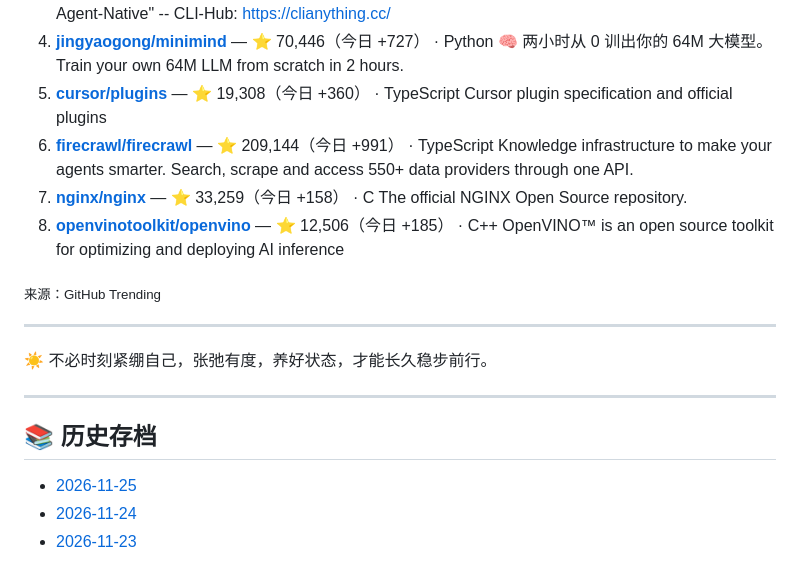
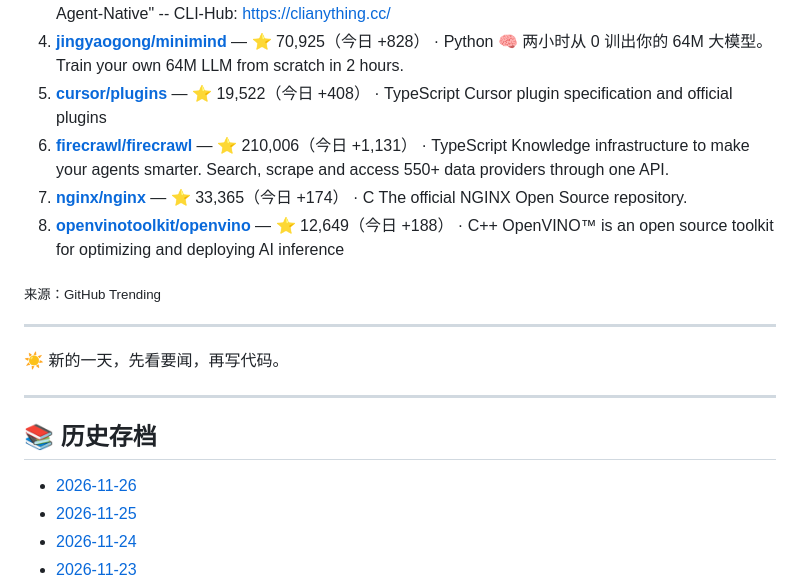
Before and after one commit to yztutu/morning-news, a Markdown page: README.md, the part around one of its changes. GitHub-like rendering.

```diff
--- a/README.md
+++ b/README.md
@@ -51,25 +37,26 @@
    "CLI-Anything: Making ALL Software Agent-Native" -- CLI-Hub: https://clianything.cc/
-4. **[jingyaogong/minimind](https://github.com/jingyaogong/minimind)** — ⭐ 70,446（今日 +727） · Python
+4. **[jingyaogong/minimind](https://github.com/jingyaogong/minimind)** — ⭐ 70,925（今日 +828） · Python
    🧠 两小时从 0 训出你的 64M 大模型。Train your own 64M LLM from scratch in 2 hours.
-5. **[cursor/plugins](https://github.com/cursor/plugins)** — ⭐ 19,308（今日 +360） · TypeScript
+5. **[cursor/plugins](https://github.com/cursor/plugins)** — ⭐ 19,522（今日 +408） · TypeScript
    Cursor plugin specification and official plugins
-6. **[firecrawl/firecrawl](https://github.com/firecrawl/firecrawl)** — ⭐ 209,144（今日 +991） · TypeScript
+6. **[firecrawl/firecrawl](https://github.com/firecrawl/firecrawl)** — ⭐ 210,006（今日 +1,131） · TypeScript
    Knowledge infrastructure to make your agents smarter. Search, scrape and access 550+ data providers through one API.
-7. **[nginx/nginx](https://github.com/nginx/nginx)** — ⭐ 33,259（今日 +158） · C
+7. **[nginx/nginx](https://github.com/nginx/nginx)** — ⭐ 33,365（今日 +174） · C
    The official NGINX Open Source repository.
-8. **[openvinotoolkit/openvino](https://github.com/openvinotoolkit/openvino)** — ⭐ 12,506（今日 +185） · C++
+8. **[openvinotoolkit/openvino](https://github.com/openvinotoolkit/openvino)** — ⭐ 12,649（今日 +188） · C++
    OpenVINO™ is an open source toolkit for optimizing and deploying AI inference
 
 <sub>来源：GitHub Trending</sub>
 
 ---
 
-☀️ 不必时刻紧绷自己，张弛有度，养好状态，才能长久稳步前行。
+☀️ 新的一天，先看要闻，再写代码。
 
 ---
 
 ## 📚 历史存档
 
+- [2026-11-26](editions/2026-11-26.md)
 - [2026-11-25](editions/2026-11-25.md)
 - [2026-11-24](editions/2026-11-24.md)
 - [2026-11-23](editions/2026-11-23.md)
```
Also changed, not shown: other parts of README.md (+15 -29 lines), editions/2026-11-26.md (added, +45 -0 lines), poster.png, posters/2026-11-26.png (added), 1 other file.
